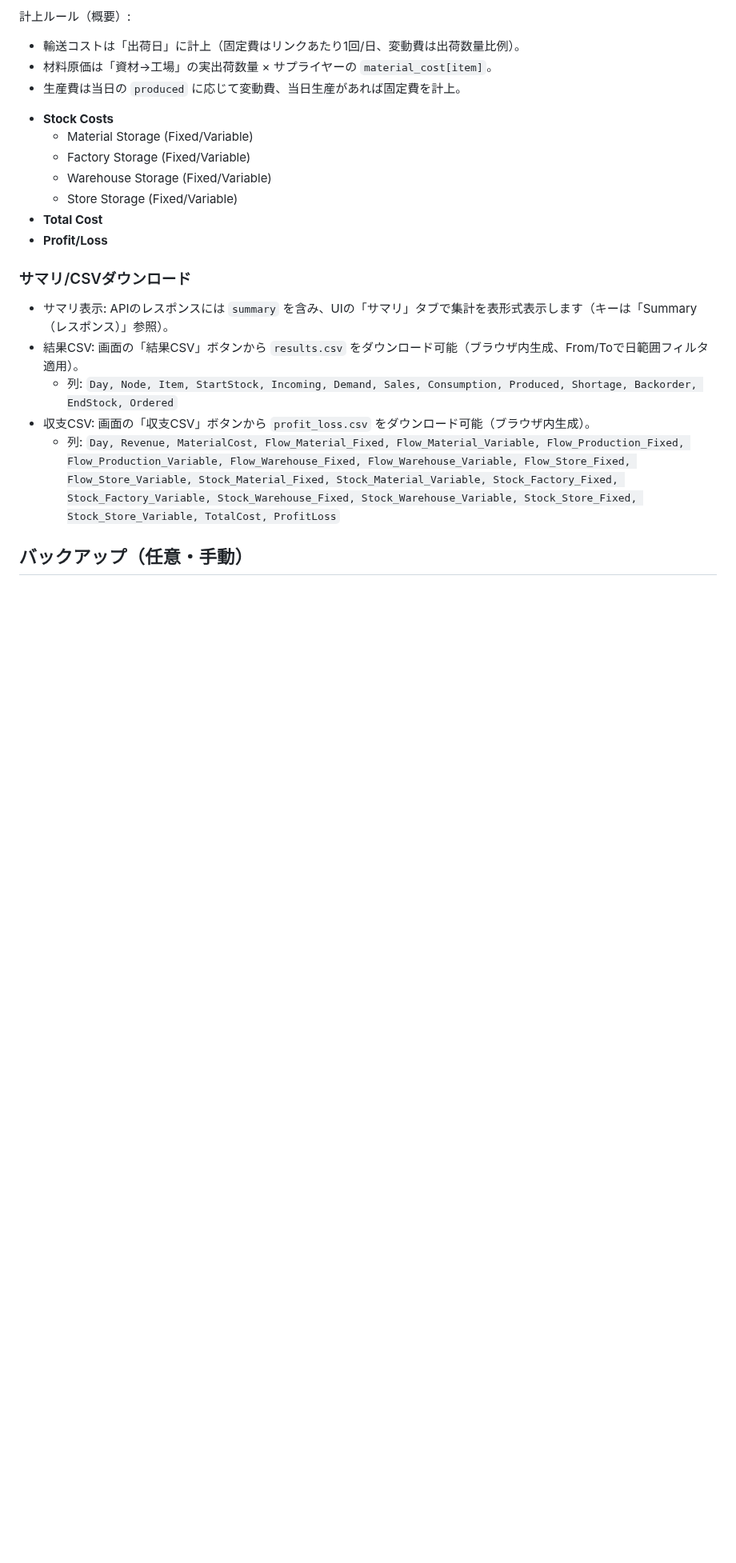
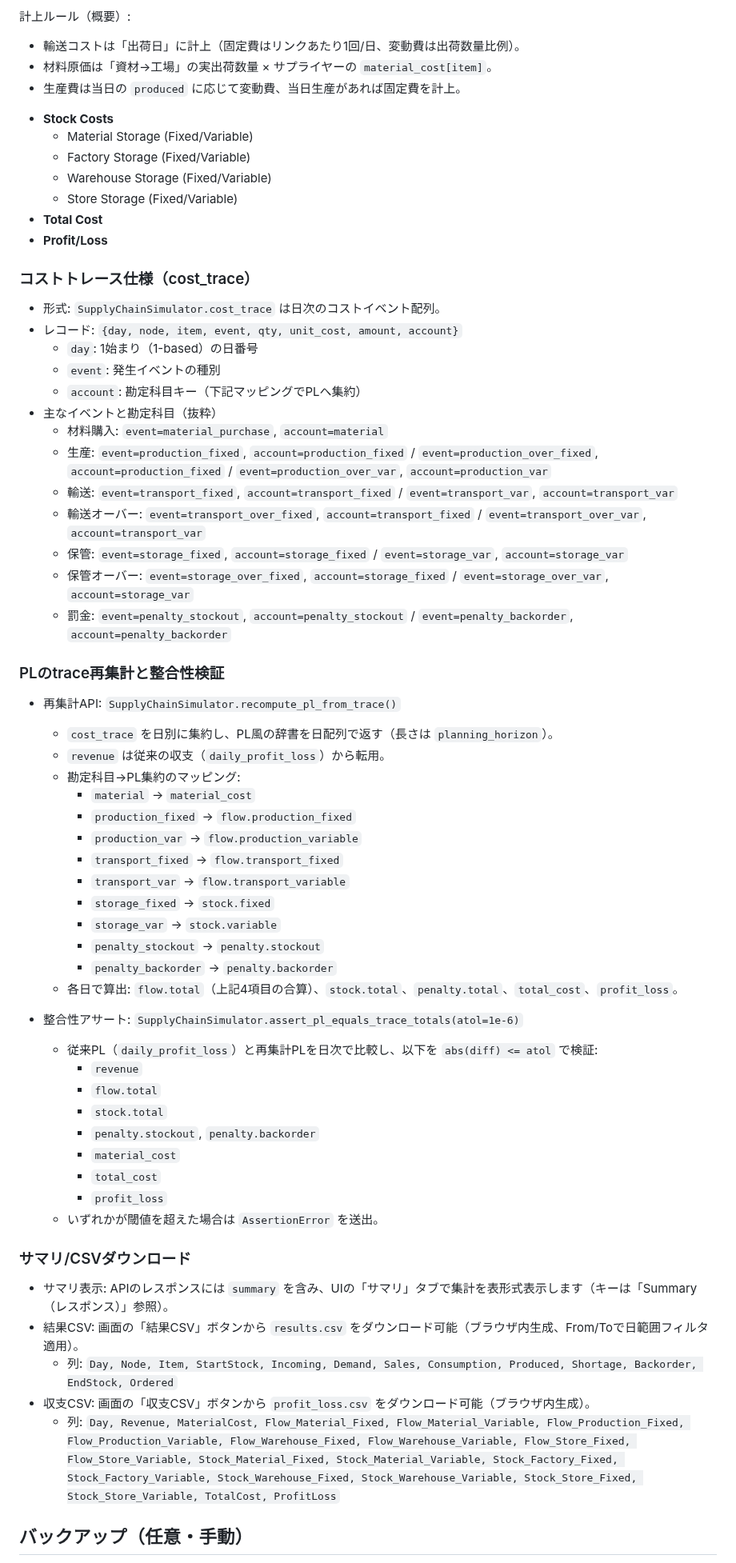
Before and after one commit to miumigy/scpln, a Markdown page: README.md, the part around one of its changes. Shown at 80% size. Rendered like a GitHub page; blank space fills up the shorter version.

Commit message:
docs: update README with cost_trace spec, PL recomputation, and consistency assertion

```diff
--- a/README.md
+++ b/README.md
@@ -335,6 +335,50 @@ UIのデフォルトサンプルは `static/default_input.json` にあり、複
     *   Store Storage (Fixed/Variable)
 *   **Total Cost**
 *   **Profit/Loss**
+
+### コストトレース仕様（cost_trace）
+
+- 形式: `SupplyChainSimulator.cost_trace` は日次のコストイベント配列。
+- レコード: `{day, node, item, event, qty, unit_cost, amount, account}`
+  - `day`: 1始まり（1-based）の日番号
+  - `event`: 発生イベントの種別
+  - `account`: 勘定科目キー（下記マッピングでPLへ集約）
+- 主なイベントと勘定科目（抜粋）
+  - 材料購入: `event=material_purchase`, `account=material`
+  - 生産: `event=production_fixed`, `account=production_fixed` / `event=production_over_fixed`, `account=production_fixed` / `event=production_over_var`, `account=production_var`
+  - 輸送: `event=transport_fixed`, `account=transport_fixed` / `event=transport_var`, `account=transport_var`
+  - 輸送オーバー: `event=transport_over_fixed`, `account=transport_fixed` / `event=transport_over_var`, `account=transport_var`
+  - 保管: `event=storage_fixed`, `account=storage_fixed` / `event=storage_var`, `account=storage_var`
+  - 保管オーバー: `event=storage_over_fixed`, `account=storage_fixed` / `event=storage_over_var`, `account=storage_var`
+  - 罰金: `event=penalty_stockout`, `account=penalty_stockout` / `event=penalty_backorder`, `account=penalty_backorder`
+
+### PLのtrace再集計と整合性検証
+
+- 再集計API: `SupplyChainSimulator.recompute_pl_from_trace()`
+  - `cost_trace` を日別に集約し、PL風の辞書を日配列で返す（長さは `planning_horizon`）。
+  - `revenue` は従来の収支（`daily_profit_loss`）から転用。
+  - 勘定科目→PL集約のマッピング:
+    - `material` → `material_cost`
+    - `production_fixed` → `flow.production_fixed`
+    - `production_var` → `flow.production_variable`
+    - `transport_fixed` → `flow.transport_fixed`
+    - `transport_var` → `flow.transport_variable`
+    - `storage_fixed` → `stock.fixed`
+    - `storage_var` → `stock.variable`
+    - `penalty_stockout` → `penalty.stockout`
+    - `penalty_backorder` → `penalty.backorder`
+  - 各日で算出: `flow.total`（上記4項目の合算）、`stock.total`、`penalty.total`、`total_cost`、`profit_loss`。
+
+- 整合性アサート: `SupplyChainSimulator.assert_pl_equals_trace_totals(atol=1e-6)`
+  - 従来PL（`daily_profit_loss`）と再集計PLを日次で比較し、以下を `abs(diff) <= atol` で検証:
+    - `revenue`
+    - `flow.total`
+    - `stock.total`
+    - `penalty.stockout`, `penalty.backorder`
+    - `material_cost`
+    - `total_cost`
+    - `profit_loss`
+  - いずれかが閾値を超えた場合は `AssertionError` を送出。
 
 ### サマリ/CSVダウンロード
 
```
Also changed, not shown: other parts of README.md (+1 -1 lines).
